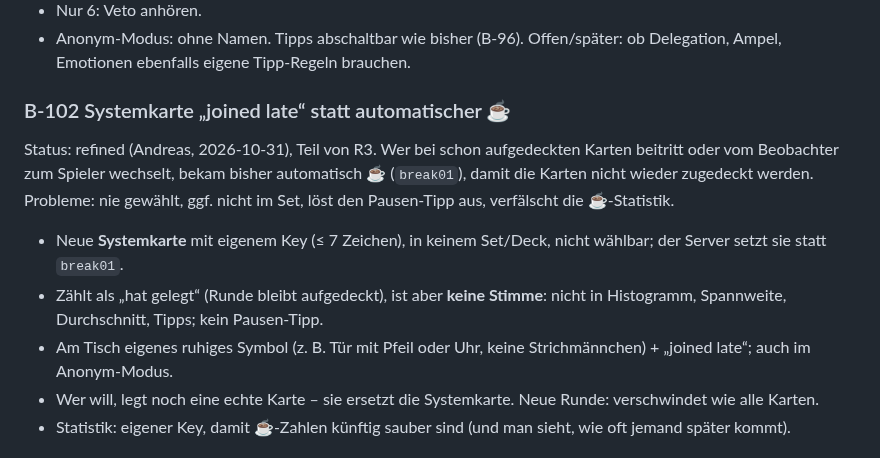
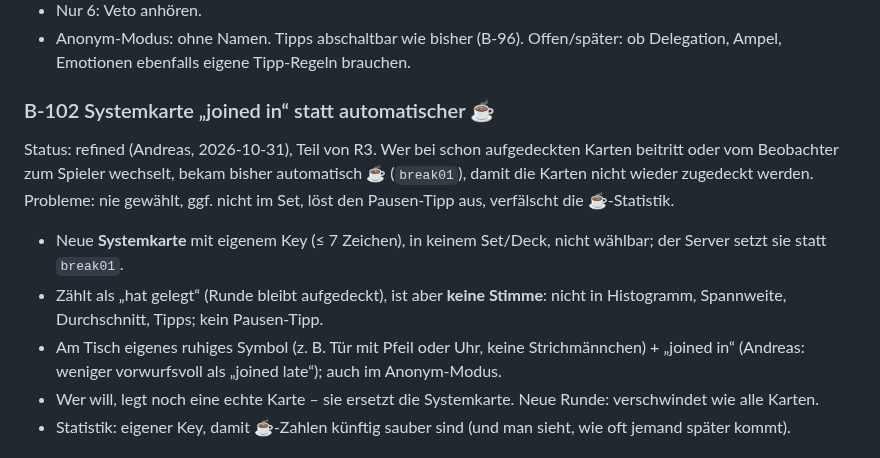
Before and after one commit to komplexitaeter/poker, a Markdown page: BACKLOG.md, the part around the change. Rendered like a GitHub page.

Commit message:
Backlog: B-102 text 'joined in'
Co-Authored-By: Claude Opus 5.5 <noreply@anthropic.com>
Claude-Session: https://claude.ai/code/session_01Wwct3kT58rjRgX4NYz8kGi

```diff
--- a/BACKLOG.md
+++ b/BACKLOG.md
@@ -1393,14 +1393,14 @@ keine offenen Fragen gibt.**
 - Anonym-Modus: ohne Namen. Tipps abschaltbar wie bisher (B-96).
 Offen/später: ob Delegation, Ampel, Emotionen ebenfalls eigene Tipp-Regeln brauchen.
 
-### B-102 Systemkarte „joined late“ statt automatischer ☕
+### B-102 Systemkarte „joined in“ statt automatischer ☕
 Status: refined (Andreas, 2026-10-31), Teil von R3. Wer bei schon aufgedeckten Karten beitritt oder vom Beobachter zum
 Spieler wechselt, bekam bisher automatisch ☕ (`break01`), damit die Karten nicht wieder zugedeckt werden. Probleme: nie
 gewählt, ggf. nicht im Set, löst den Pausen-Tipp aus, verfälscht die ☕-Statistik.
 - Neue **Systemkarte** mit eigenem Key (≤ 7 Zeichen), in keinem Set/Deck, nicht wählbar; der Server setzt sie statt `break01`.
 - Zählt als „hat gelegt“ (Runde bleibt aufgedeckt), ist aber **keine Stimme**: nicht in Histogramm, Spannweite,
   Durchschnitt, Tipps; kein Pausen-Tipp.
-- Am Tisch eigenes ruhiges Symbol (z. B. Tür mit Pfeil oder Uhr, keine Strichmännchen) + „joined late“; auch im Anonym-Modus.
+- Am Tisch eigenes ruhiges Symbol (z. B. Tür mit Pfeil oder Uhr, keine Strichmännchen) + „joined in“ (Andreas: weniger vorwurfsvoll als „joined late“); auch im Anonym-Modus.
 - Wer will, legt noch eine echte Karte – sie ersetzt die Systemkarte. Neue Runde: verschwindet wie alle Karten.
 - Statistik: eigener Key, damit ☕-Zahlen künftig sauber sind (und man sieht, wie oft jemand später kommt).
 
```
